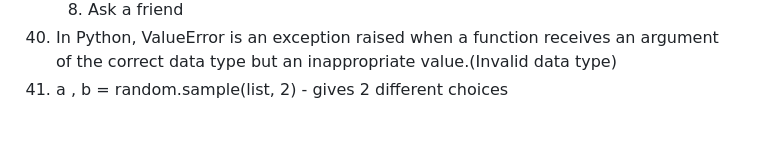
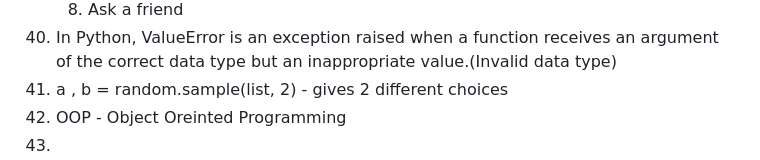
Before and after one commit to rishendra1/100-days-of-python, a Markdown page: README.md, the part around the change. Drawn GitHub-style.

```diff
--- a/README.md
+++ b/README.md
@@ -87,3 +87,5 @@
     8. Ask a friend
 40. In Python, ValueError is an exception raised when a function receives an argument of the correct data type but an inappropriate value.(Invalid data type)
 41. a , b = random.sample(list, 2) - gives 2 different choices
+42. OOP - Object Oreinted Programming
+43.
```
